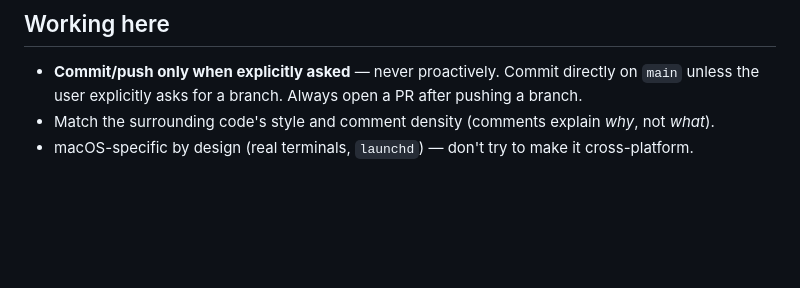
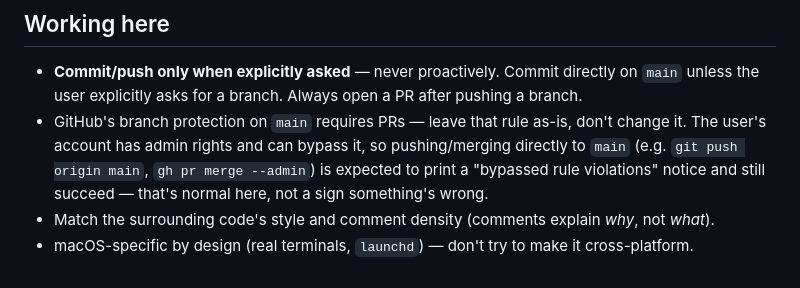
Before and after one commit to prathambdevx/claude-session-manager, a Markdown page: CLAUDE.md, the part around the change. Drawn GitHub-style; blank space fills up the shorter version.

Commit message:
docs: clarify admin bypass of main's PR-required branch protection
The protection rule itself stays on — it's the account's admin bypass
that makes direct main pushes/merges expected to succeed here.

Co-Authored-By: Claude Sonnet 5 <noreply@anthropic.com>

```diff
--- a/CLAUDE.md
+++ b/CLAUDE.md
@@ -57,5 +57,9 @@ browser refresh.
 
 - **Commit/push only when explicitly asked** — never proactively. Commit directly on `main` unless
   the user explicitly asks for a branch. Always open a PR after pushing a branch.
+- GitHub's branch protection on `main` requires PRs — leave that rule as-is, don't change it. The
+  user's account has admin rights and can bypass it, so pushing/merging directly to `main` (e.g.
+  `git push origin main`, `gh pr merge --admin`) is expected to print a "bypassed rule violations"
+  notice and still succeed — that's normal here, not a sign something's wrong.
 - Match the surrounding code's style and comment density (comments explain *why*, not *what*).
 - macOS-specific by design (real terminals, `launchd`) — don't try to make it cross-platform.
```
